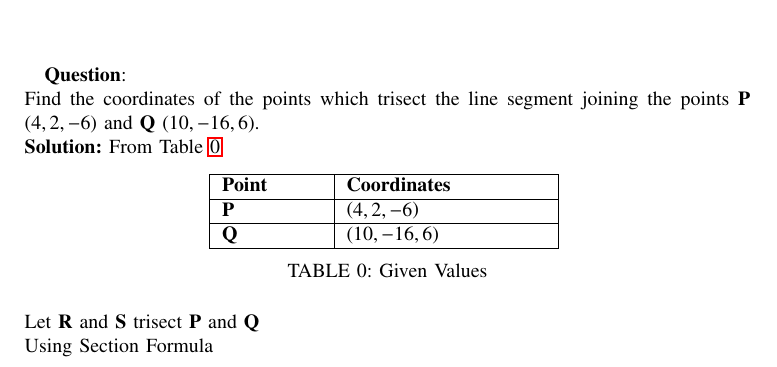
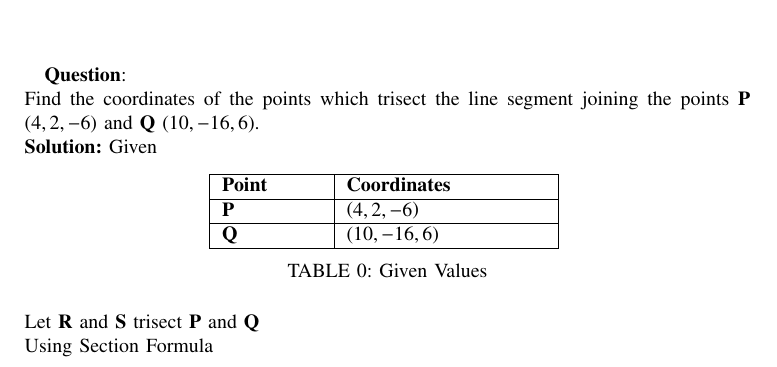
Before and after one commit to ArnavYadnopavit/EE1030, a LaTeX problem sheet (Assignments/Assignment2/main.tex): part of the page, cut so that both start at the same text. Compiled offline with pdfLaTeX.

Commit message:
Assignment2

```diff
--- a/Assignments/Assignment2/main.tex
+++ b/Assignments/Assignment2/main.tex
@@ -57,7 +57,7 @@ $\vec{P}$ \brak{4,2,-6} and $\vec{Q}$ \brak{10,-16,6}.\\
     \caption{Given Values}
     \label{tab:1}
 \end{table}
-From \tabref{tab:1}\\
+Given\\
 Let $\vec{R}$ and $\vec{S}$ trisect $\vec{P}$ and $\vec{Q}$\\
 Using Section Formula
 \begin{align}
```
Also changed, not shown: Assignments/Assignment2/main.pdf, 1 other file.
